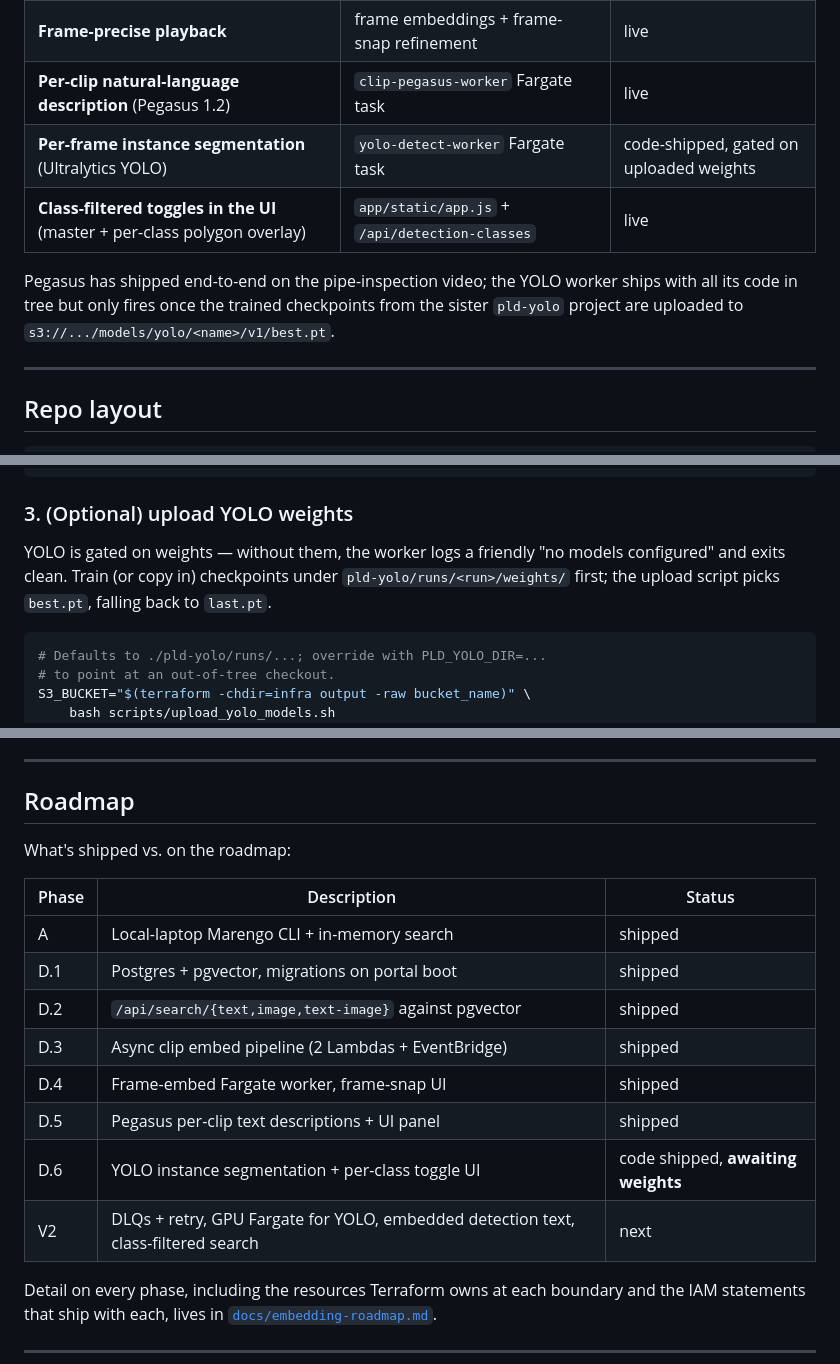
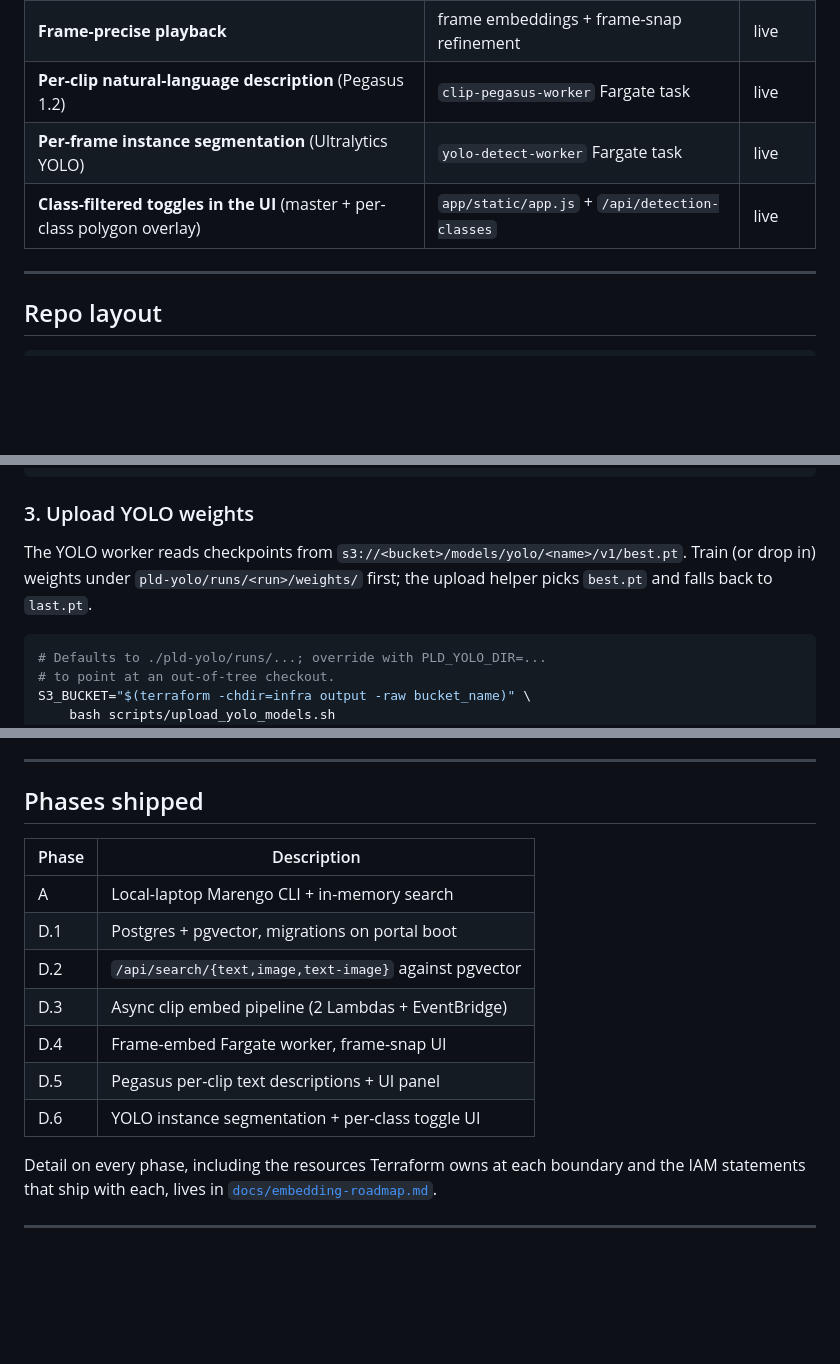
Before and after one commit to assetllcsoftware/twelvelabs-hackathon, a Markdown page: README.md, 3 parts joined by grey strips. GitHub-like rendering; blank space fills up the shorter version.

Commit message:
README: drop the YOLO not-deployed framing — it's in prod now.
YOLO instance segmentation is fully live: the yolo-detect-worker
Fargate task runs end-to-end against uploaded weights, the portal
joins frame_detections per (s3_key, frame_index), and the UI paints
per-class polygons. Stop describing it as 'code shipped, awaiting
weights' / 'gated on uploaded weights'.

- Capability matrix: YOLO row -> 'live'.
- Drop the 'Pegasus has shipped... YOLO worker only fires once
  weights are uploaded' paragraph.
- Quickstart: rename '(Optional) upload YOLO weights' -> 'Upload
  YOLO weights' and reframe as a normal deploy step.
- Roadmap: trim to a 'phases shipped' table; drop the V2 wishlist
  row and the D.6 'awaiting weights' caveat.

````diff
--- a/README.md
+++ b/README.md
@@ -99,13 +99,8 @@ Mermaid version of the same architecture lives in
 | **Text + image search** (combined query) | sync `InvokeModel` (text-image) → pgvector HNSW | live |
 | **Frame-precise playback** | frame embeddings + frame-snap refinement | live |
 | **Per-clip natural-language description** (Pegasus 1.2) | `clip-pegasus-worker` Fargate task | live |
-| **Per-frame instance segmentation** (Ultralytics YOLO) | `yolo-detect-worker` Fargate task | code-shipped, gated on uploaded weights |
+| **Per-frame instance segmentation** (Ultralytics YOLO) | `yolo-detect-worker` Fargate task | live |
 | **Class-filtered toggles in the UI** (master + per-class polygon overlay) | `app/static/app.js` + `/api/detection-classes` | live |
-
-Pegasus has shipped end-to-end on the pipe-inspection video; the YOLO
-worker ships with all its code in tree but only fires once the trained
-checkpoints from the sister `pld-yolo` project are uploaded to
-`s3://.../models/yolo/<name>/v1/best.pt`.
 
 ---
 
@@ -226,12 +221,12 @@ aws ecs update-service --cluster "$PROJECT" --service "$PROJECT" \
     --force-new-deployment
 ```
 
-### 3. (Optional) upload YOLO weights
+### 3. Upload YOLO weights
 
-YOLO is gated on weights — without them, the worker logs a friendly
-"no models configured" and exits clean. Train (or copy in) checkpoints
-under `pld-yolo/runs/<run>/weights/` first; the upload script picks
-`best.pt`, falling back to `last.pt`.
+The YOLO worker reads checkpoints from
+`s3://<bucket>/models/yolo/<name>/v1/best.pt`. Train (or drop in)
+weights under `pld-yolo/runs/<run>/weights/` first; the upload helper
+picks `best.pt` and falls back to `last.pt`.
 
 ```bash
 # Defaults to ./pld-yolo/runs/...; override with PLD_YOLO_DIR=...
@@ -421,20 +416,17 @@ full DDL — these run automatically when the portal starts with
 
 ---
 
-## Roadmap
+## Phases shipped
 
-What's shipped vs. on the roadmap:
-
-| Phase | Description | Status |
-| --- | --- | --- |
-| A | Local-laptop Marengo CLI + in-memory search | shipped |
-| D.1 | Postgres + pgvector, migrations on portal boot | shipped |
-| D.2 | `/api/search/{text,image,text-image}` against pgvector | shipped |
-| D.3 | Async clip embed pipeline (2 Lambdas + EventBridge) | shipped |
-| D.4 | Frame-embed Fargate worker, frame-snap UI | shipped |
-| D.5 | Pegasus per-clip text descriptions + UI panel | shipped |
-| D.6 | YOLO instance segmentation + per-class toggle UI | code shipped, **awaiting weights** |
-| V2 | DLQs + retry, GPU Fargate for YOLO, embedded detection text, class-filtered search | next |
+| Phase | Description |
+| --- | --- |
+| A | Local-laptop Marengo CLI + in-memory search |
+| D.1 | Postgres + pgvector, migrations on portal boot |
+| D.2 | `/api/search/{text,image,text-image}` against pgvector |
+| D.3 | Async clip embed pipeline (2 Lambdas + EventBridge) |
+| D.4 | Frame-embed Fargate worker, frame-snap UI |
+| D.5 | Pegasus per-clip text descriptions + UI panel |
+| D.6 | YOLO instance segmentation + per-class toggle UI |
 
 Detail on every phase, including the resources Terraform owns at each
 boundary and the IAM statements that ship with each, lives in
````
